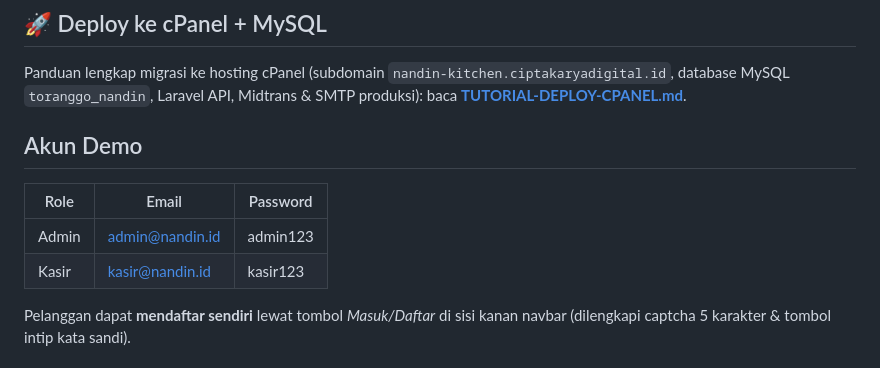
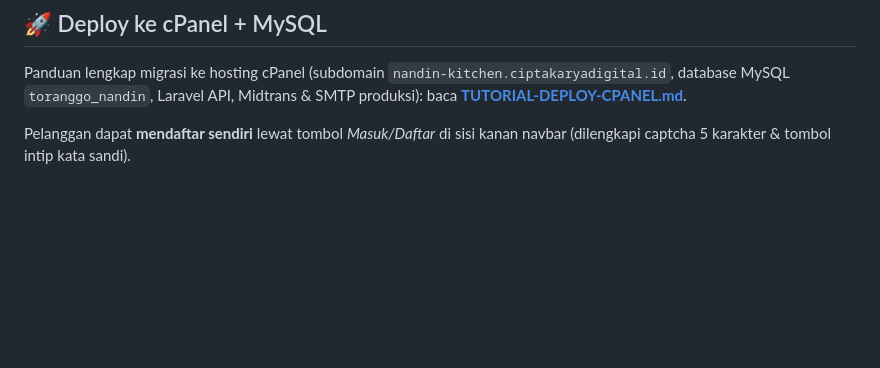
Before and after one commit to sirtysar28/nandin-kitchen, a Markdown page: README.md, the part around the change. Drawn GitHub-style; blank space fills up the shorter version.

Commit message:
first update apps

```diff
--- a/README.md
+++ b/README.md
@@ -20,12 +20,7 @@ Panduan lengkap migrasi ke hosting cPanel (subdomain `nandin-kitchen.ciptakaryad
 database MySQL `toranggo_nandin`, Laravel API, Midtrans & SMTP produksi):
 baca **[TUTORIAL-DEPLOY-CPANEL.md](./TUTORIAL-DEPLOY-CPANEL.md)**.
 
-## Akun Demo
 
-| Role   | Email              | Password  |
-|--------|--------------------|-----------|
-| Admin  | admin@nandin.id    | admin123  |
-| Kasir  | kasir@nandin.id    | kasir123  |
 
 Pelanggan dapat **mendaftar sendiri** lewat tombol *Masuk/Daftar* di sisi kanan navbar
 (dilengkapi captcha 5 karakter & tombol intip kata sandi).
```
